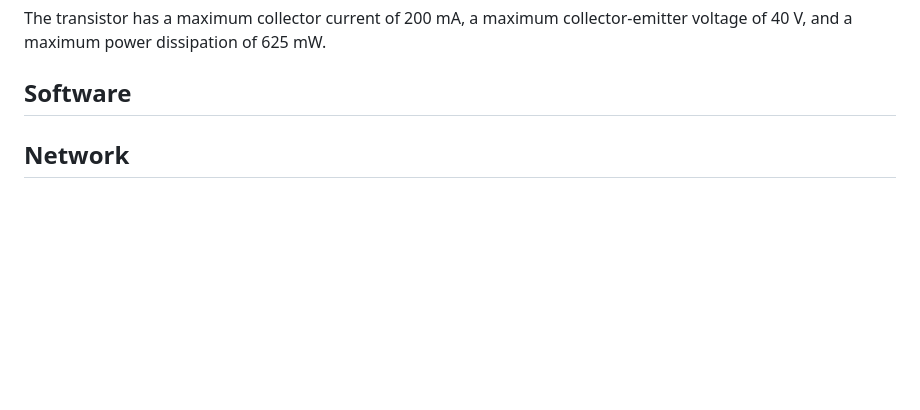
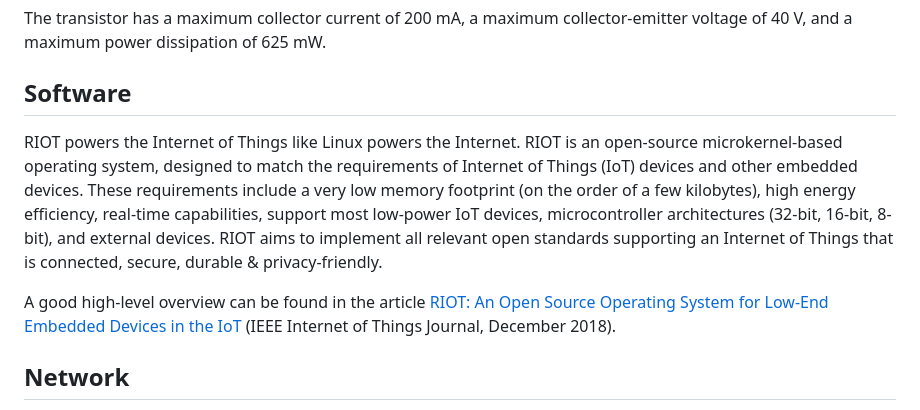
Before and after one commit to nardoz-dev/WINDAS, a Markdown page: README.md, the part around the change. Drawn GitHub-style; blank space fills up the shorter version.

```diff
--- a/README.md
+++ b/README.md
@@ -66,6 +66,11 @@ The transistor has a maximum collector current of 200 mA, a maximum collector-em
 
 
 ## Software
+
+RIOT powers the Internet of Things like Linux powers the Internet. RIOT is an open-source microkernel-based operating system, designed to match the requirements of Internet of Things (IoT) devices and other embedded devices. These requirements include a very low memory footprint (on the order of a few kilobytes), high energy efficiency, real-time capabilities, support most low-power IoT devices, microcontroller architectures (32-bit, 16-bit, 8-bit), and external devices. RIOT aims to implement all relevant open standards supporting an Internet of Things that is connected, secure, durable & privacy-friendly.
+
+A good high-level overview can be found in the article [RIOT: An Open Source Operating System for Low-End Embedded Devices in the IoT](https://www.riot-os.org/assets/pdfs/riot-ieeeiotjournal-2018.pdf) (IEEE Internet of Things Journal, December 2018).
+
 ## Network
 
 The board communicates via MQTT to AWS IoT core( AWS cloud service ). MQTT is a lightweight messaging protocol designed for IoT (Internet of Things) applications, where bandwidth and power consumption are critical factors.
```
